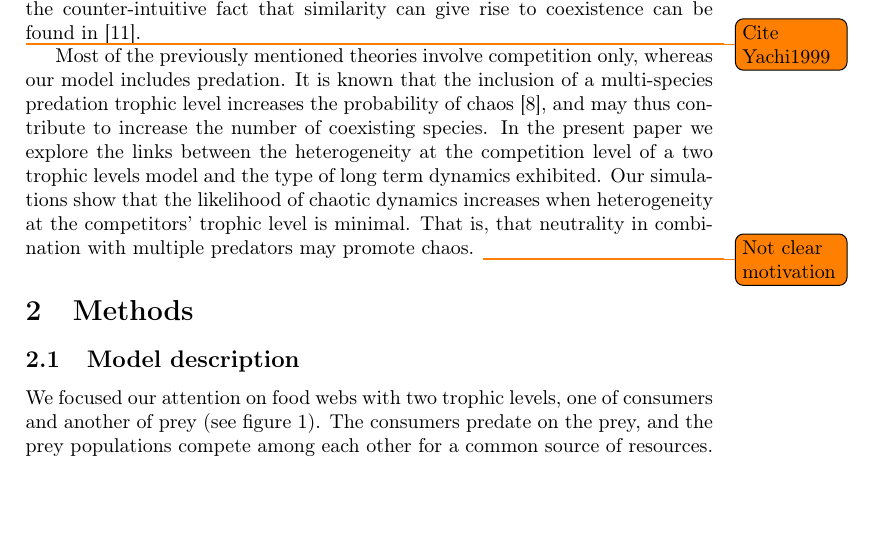
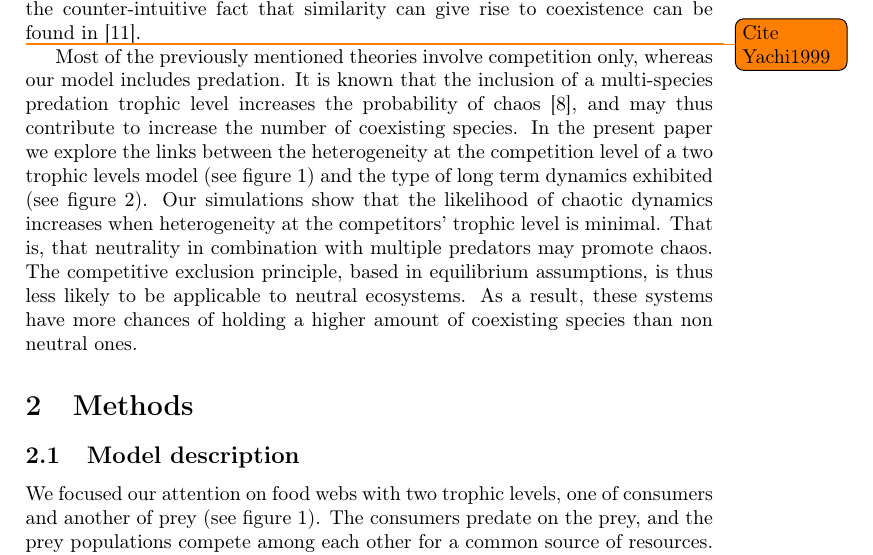
Before and after one commit to PabRod/Chaos-and-neutrality, a LaTeX paper (tex/Neutrality and chaos.tex): part of page 3 of 14, cut so that both start at the same text, the shorter picture padded with empty space. Compiled offline with pdfLaTeX; the source files are stored in an older character set and shown here as Unicode.

Commit message:
Clarified motivation

```diff
--- a/tex/Neutrality and chaos.tex
+++ b/tex/Neutrality and chaos.tex
@@ -86,9 +86,7 @@ Another hypothesis deserving attention is that of neutral competition, whose bet
 %- Here we study if neutrally competing species in combination with multispecies predation may increase or decrease the probabiluty of chaos.
 
 % Introduction to our contribution
-Most of the previously mentioned theories involve competition only, whereas our model includes predation. It is known that the inclusion of a multi-species predation trophic level increases the probability of chaos \cite{Dakos2009b}, and may thus contribute to increase the number of coexisting species. In the present paper we explore the links between the heterogeneity at the competition level of a two trophic levels model and the type of long term dynamics exhibited. Our simulations show that the likelihood of chaotic dynamics increases when heterogeneity at the competitors' trophic level is minimal. That is, that neutrality in combination with multiple predators may promote chaos.
-\todo{Not clear motivation}
-%TODO not clear why I want to study: the links between neutral competition and the type of long term dynamics exhibited
+Most of the previously mentioned theories involve competition only, whereas our model includes predation. It is known that the inclusion of a multi-species predation trophic level increases the probability of chaos \cite{Dakos2009b}, and may thus contribute to increase the number of coexisting species. In the present paper we explore the links between the heterogeneity at the competition level of a two trophic levels model (see figure \ref{fig:Network}) and the type of long term dynamics exhibited (see figure \ref{fig:TimeSeries}). Our simulations show that the likelihood of chaotic dynamics increases when heterogeneity at the competitors' trophic level is minimal. That is, that neutrality in combination with multiple predators may promote chaos. The competitive exclusion principle, based in equilibrium assumptions, is thus less likely to be applicable to neutral ecosystems. As a result, these systems have more chances of holding a higher amount of coexisting species than non neutral ones.
 
 \section{Methods}
 \label{sec:Methods}
```
